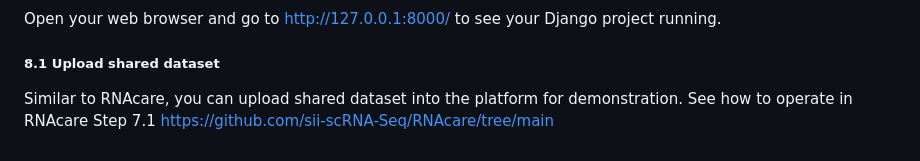
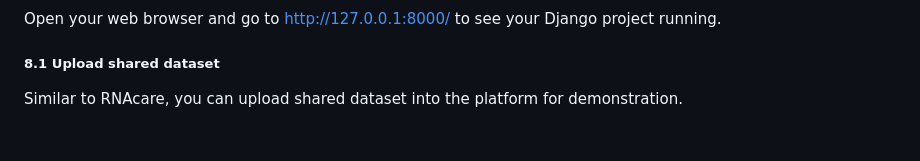
Before and after one commit to tangmingcan/RNAcompare, a Markdown page: README.md, the part around the change. Rendered like a GitHub page.

```diff
--- a/README.md
+++ b/README.md
@@ -102,5 +102,4 @@ python manage.py runserver
 Open your web browser and go to http://127.0.0.1:8000/ to see your Django project running.
 
 ##### 8.1 Upload shared dataset
-Similar to RNAcare, you can upload shared dataset into the platform for demonstration. See how to operate in RNAcare Step 7.1
-https://github.com/sii-scRNA-Seq/RNAcare/tree/main
+Similar to RNAcare, you can upload shared dataset into the platform for demonstration.
```
